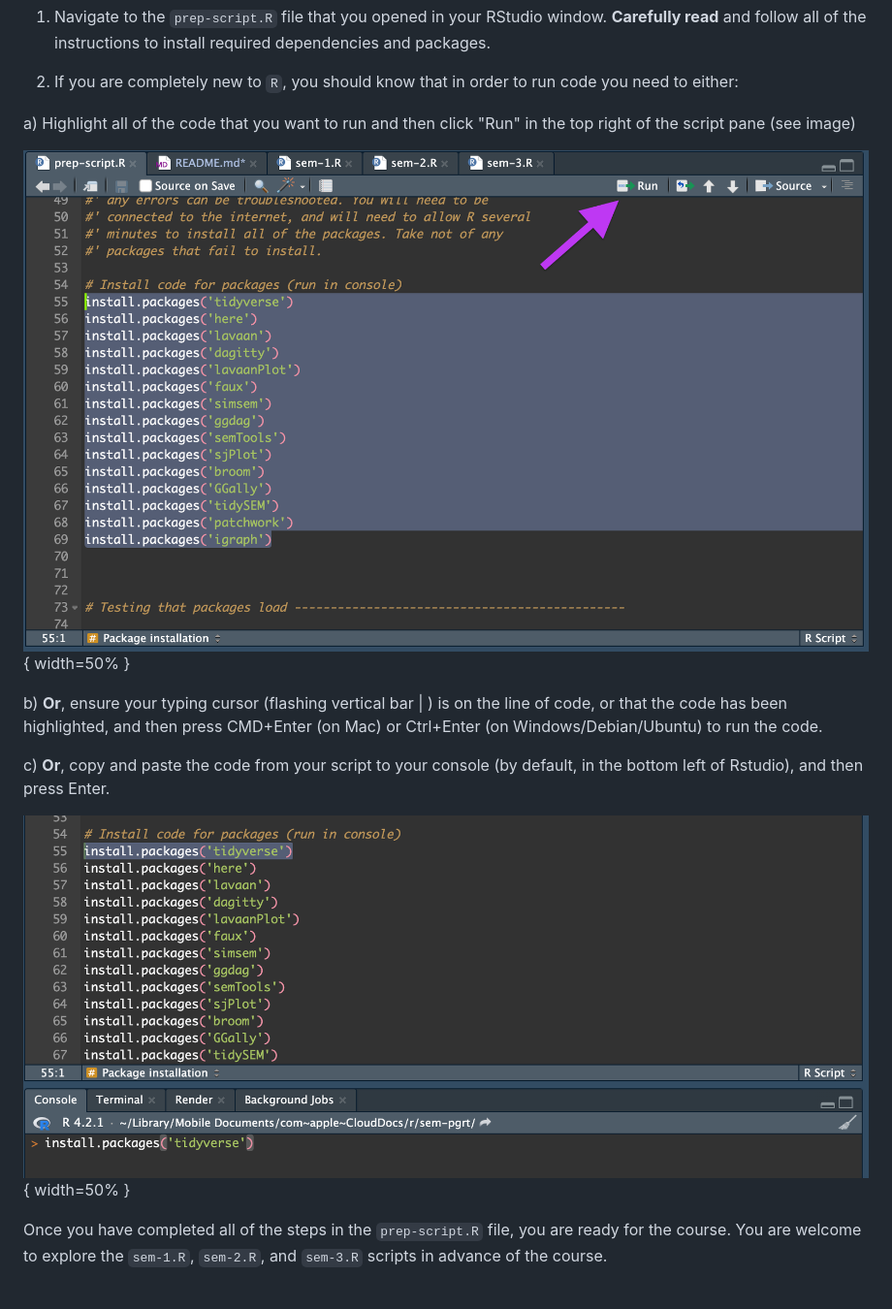
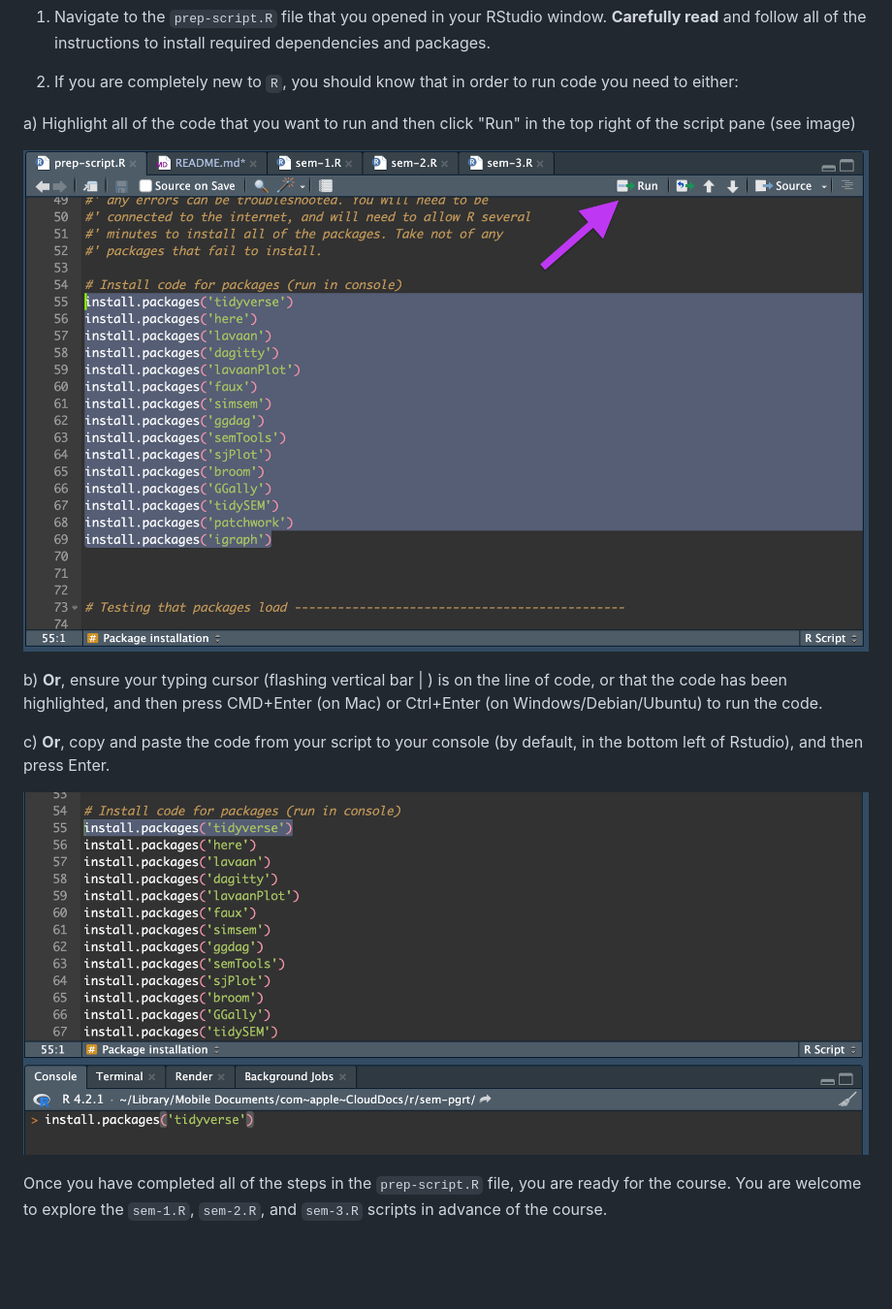
Before and after one commit to cjrwebb/sem-pgrt, a Markdown page: README.md, the part around the change printed below. Shown: that part at 97% size. GitHub-like rendering; blank space fills up the shorter version.

```diff
--- a/README.md
+++ b/README.md
@@ -68,7 +68,7 @@ We will make use of several libraries on the short course that should be install
 
 <p align="center" width="100%">
 
-  ![](img/readme-img-4.png){ width=50% }
+  ![](img/readme-img-4.png)
 
 </p>
 
@@ -78,7 +78,7 @@ We will make use of several libraries on the short course that should be install
 
 <p align="center" width="100%">
 
-  ![](img/readme-img-5.png){ width=50% }
+  ![](img/readme-img-5.png)
 
 </p>
 
```
Also changed, not shown: other parts of README.md (+2 -2 lines).
